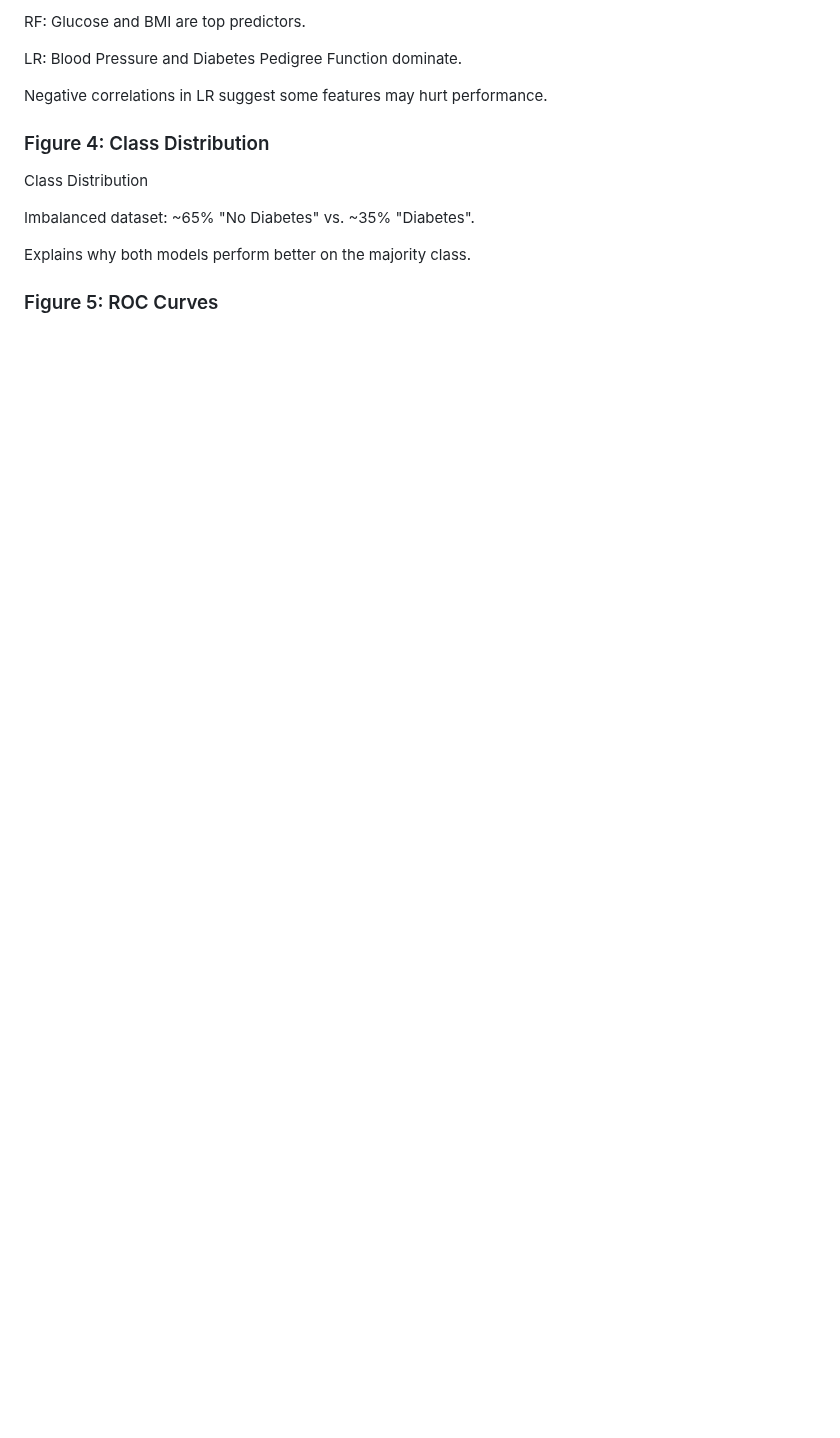
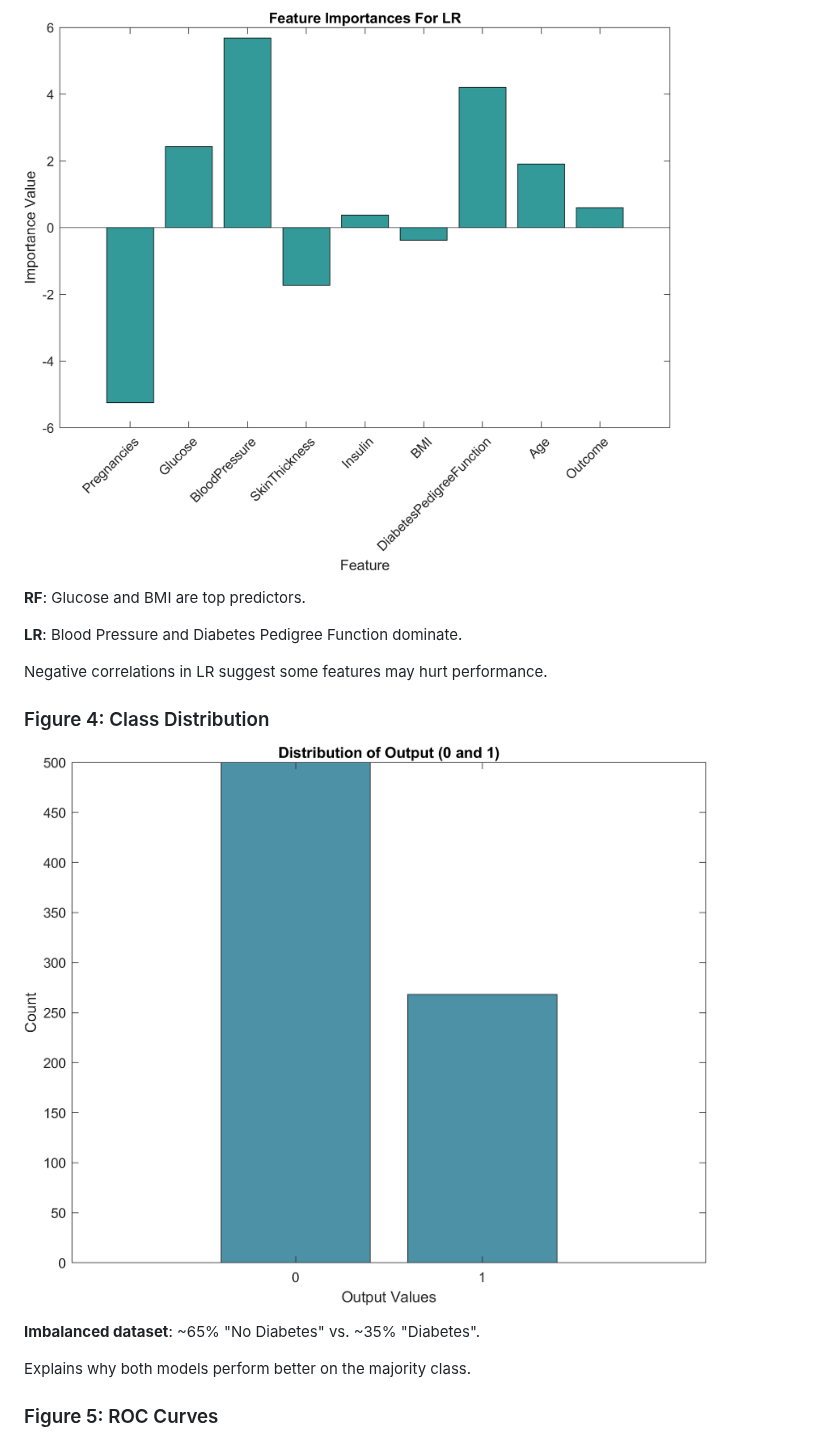
Before and after one commit to Arsalaan-Ahmad/Comparison-of-random-forest-and-logistic-regression-models, a Markdown page: README.md, the part around one of its changes. Drawn GitHub-style; blank space fills up the shorter version.

```diff
--- a/README.md
+++ b/README.md
@@ -87,14 +87,16 @@ Feature Importance
 
-RF: Glucose and BMI are top predictors.
+![featur_imp_lr](images/featur_imp_lr.png)
 
-LR: Blood Pressure and Diabetes Pedigree Function dominate.
+**RF**: Glucose and BMI are top predictors.
+
+**LR**: Blood Pressure and Diabetes Pedigree Function dominate.
 
 Negative correlations in LR suggest some features may hurt performance.
 
 ### Figure 4: Class Distribution
-Class Distribution
+![Y_dist](images/Y_dist.png)
 
-Imbalanced dataset: ~65% "No Diabetes" vs. ~35% "Diabetes".
+**Imbalanced dataset**: ~65% "No Diabetes" vs. ~35% "Diabetes".
 
 Explains why both models perform better on the majority class.
 
```
Also changed, not shown: other parts of README.md (+12 -28 lines).
